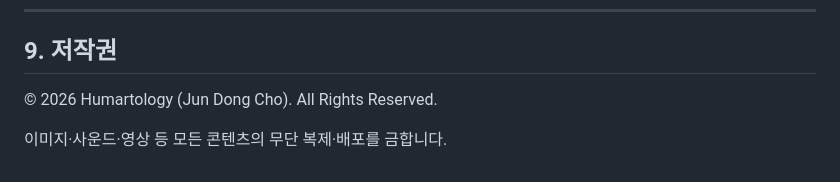
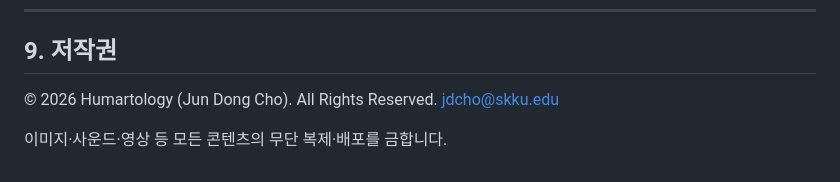
Before and after one commit to jdcho0721/Seyeon, a Markdown page: README.md, the part around the change. Drawn GitHub-style.

```diff
--- a/README.md
+++ b/README.md
@@ -187,5 +187,6 @@ pine: {
 ## 9. 저작권
 
 © 2026 Humartology (Jun Dong Cho). All Rights Reserved.
+jdcho@skku.edu
 
 이미지·사운드·영상 등 모든 콘텐츠의 무단 복제·배포를 금합니다.
```
